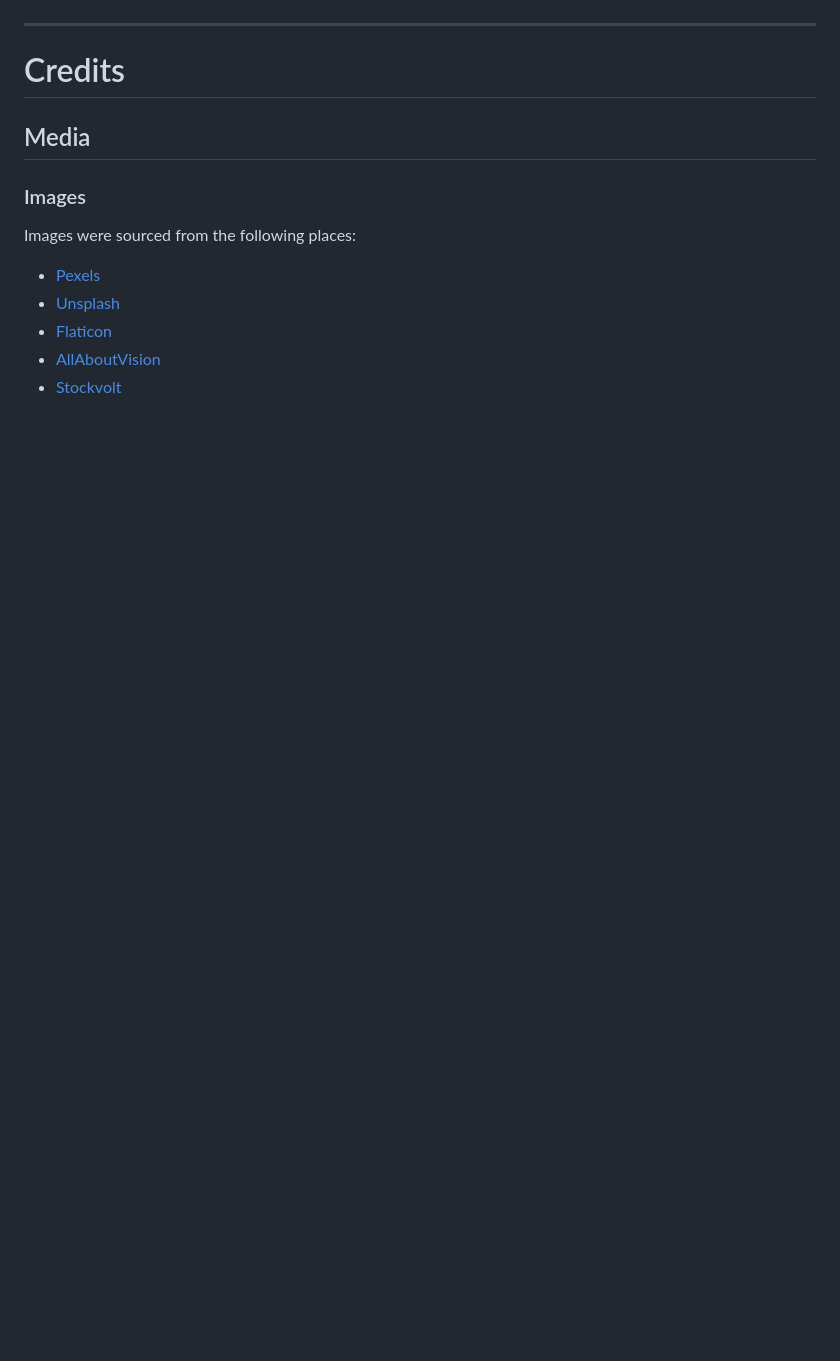
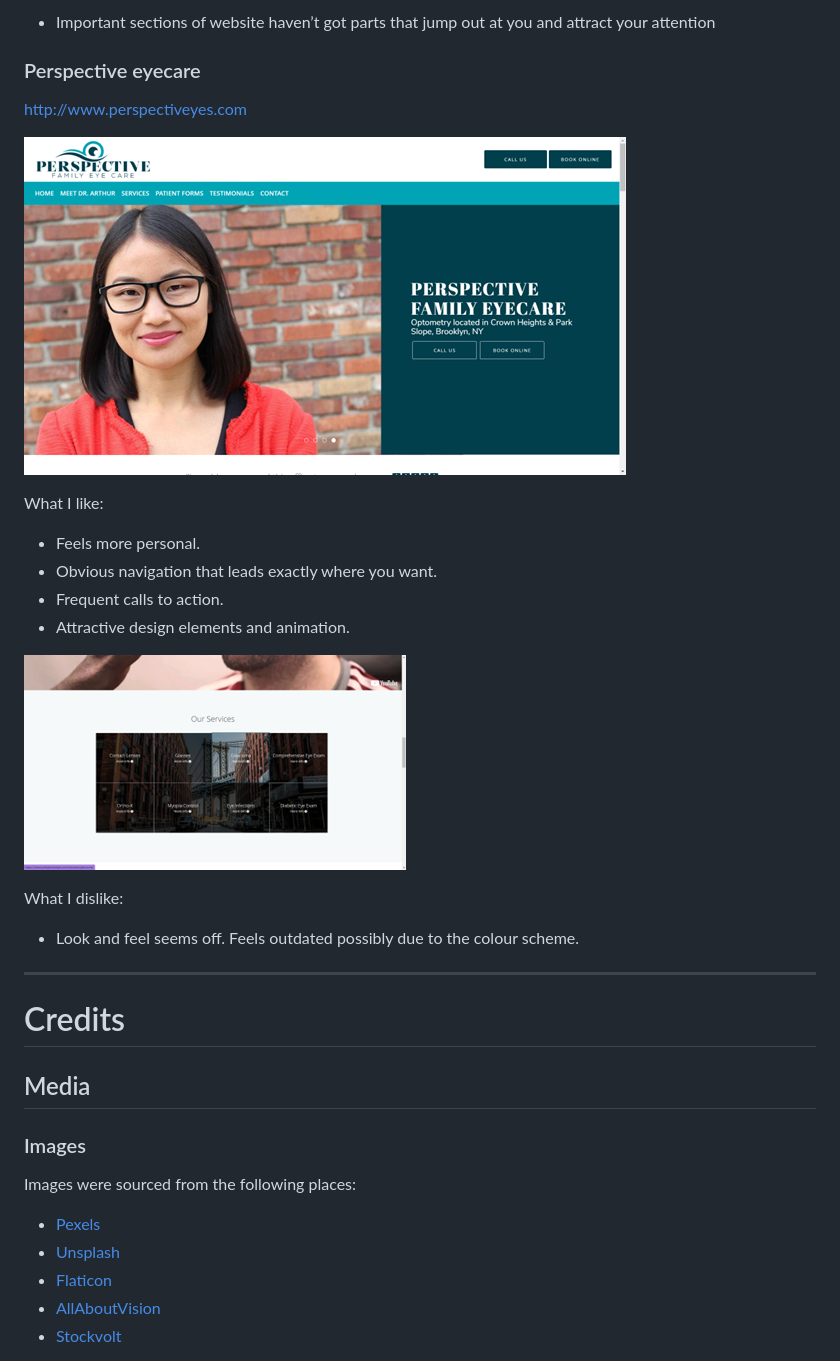
Before and after one commit to avabellaw/crystal-clear-opticians, a Markdown page: readme.md, the part around the change printed below. Rendered like a GitHub page; blank space fills up the shorter version.

Commit message:
Convert research to markdown and add to readme

```diff
--- a/readme.md
+++ b/readme.md
@@ -44,3 +76,22 @@ Site owner goals are:
+* Important sections of website haven’t got parts that jump out at you and attract your attention
+
+### Perspective eyecare
+http://www.perspectiveyes.com
+
+![Perspective eyecare homepage](assets/images/readme/perspective-eyes.png)
+
+What I like:
+
+* Feels more personal.
+* Obvious navigation that leads exactly where you want.
+* Frequent calls to action.
+* Attractive design elements and animation.
+
+![Perspective eye care services table](assets/images/readme/perspective-eyes_services.png)
+
+What I dislike:
+
+* Look and feel seems off. Feels outdated possibly due to the colour scheme.
 
 ---
 
```
Also changed, not shown: other parts of readme.md (+33 -1 lines).
